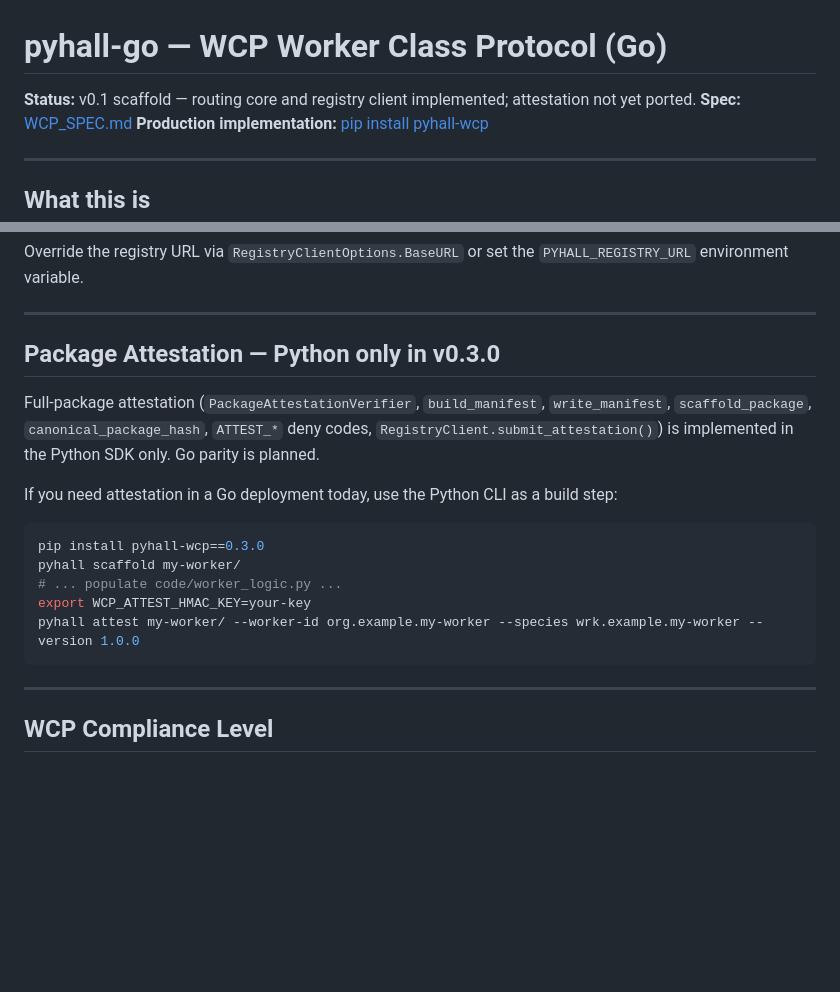
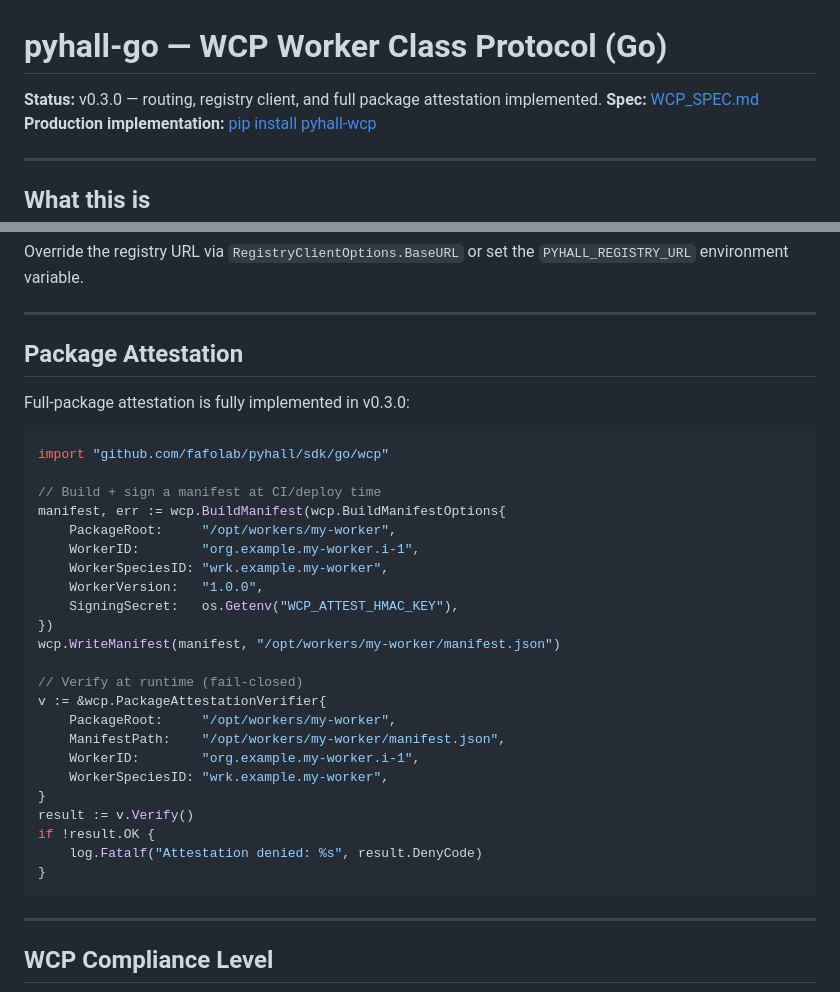
Before and after one commit to fafolab/pyhall, a Markdown page: sdk/go/README.md, 2 parts joined by grey strips. Drawn GitHub-style; blank space fills up the shorter version.

````diff
--- a/sdk/go/README.md
+++ b/sdk/go/README.md
@@ -1,6 +1,6 @@
 # pyhall-go — WCP Worker Class Protocol (Go)
 
-**Status:** v0.1 scaffold — routing core and registry client implemented; attestation not yet ported.
+**Status:** v0.3.0 — routing, registry client, and full package attestation implemented.
 **Spec:** [WCP_SPEC.md](https://github.com/fafolab/wcp/blob/main/WCP_SPEC.md)
 **Production implementation:** [pip install pyhall-wcp](https://github.com/fafolab/pyhall)
 
@@ -144,22 +144,34 @@ Override the registry URL via `RegistryClientOptions.BaseURL` or set the
 
 ---
 
-## Package Attestation — Python only in v0.3.0
+## Package Attestation
 
-Full-package attestation (`PackageAttestationVerifier`, `build_manifest`,
-`write_manifest`, `scaffold_package`, `canonical_package_hash`, `ATTEST_*`
-deny codes, `RegistryClient.submit_attestation()`) is implemented in the
-Python SDK only. Go parity is planned.
+Full-package attestation is fully implemented in v0.3.0:
 
-If you need attestation in a Go deployment today, use the Python CLI as a
-build step:
+```go
+import "github.com/fafolab/pyhall/sdk/go/wcp"
 
-```bash
-pip install pyhall-wcp==0.3.0
-pyhall scaffold my-worker/
-# ... populate code/worker_logic.py ...
-export WCP_ATTEST_HMAC_KEY=your-key
-pyhall attest my-worker/ --worker-id org.example.my-worker --species wrk.example.my-worker --version 1.0.0
+// Build + sign a manifest at CI/deploy time
+manifest, err := wcp.BuildManifest(wcp.BuildManifestOptions{
+    PackageRoot:     "/opt/workers/my-worker",
+    WorkerID:        "org.example.my-worker.i-1",
+    WorkerSpeciesID: "wrk.example.my-worker",
+    WorkerVersion:   "1.0.0",
+    SigningSecret:   os.Getenv("WCP_ATTEST_HMAC_KEY"),
+})
+wcp.WriteManifest(manifest, "/opt/workers/my-worker/manifest.json")
+
+// Verify at runtime (fail-closed)
+v := &wcp.PackageAttestationVerifier{
+    PackageRoot:     "/opt/workers/my-worker",
+    ManifestPath:    "/opt/workers/my-worker/manifest.json",
+    WorkerID:        "org.example.my-worker.i-1",
+    WorkerSpeciesID: "wrk.example.my-worker",
+}
+result := v.Verify()
+if !result.OK {
+    log.Fatalf("Attestation denied: %s", result.DenyCode)
+}
 ```
 
 ---
````
Also changed, not shown: sdk/typescript/README.md (+30 -8 lines).
